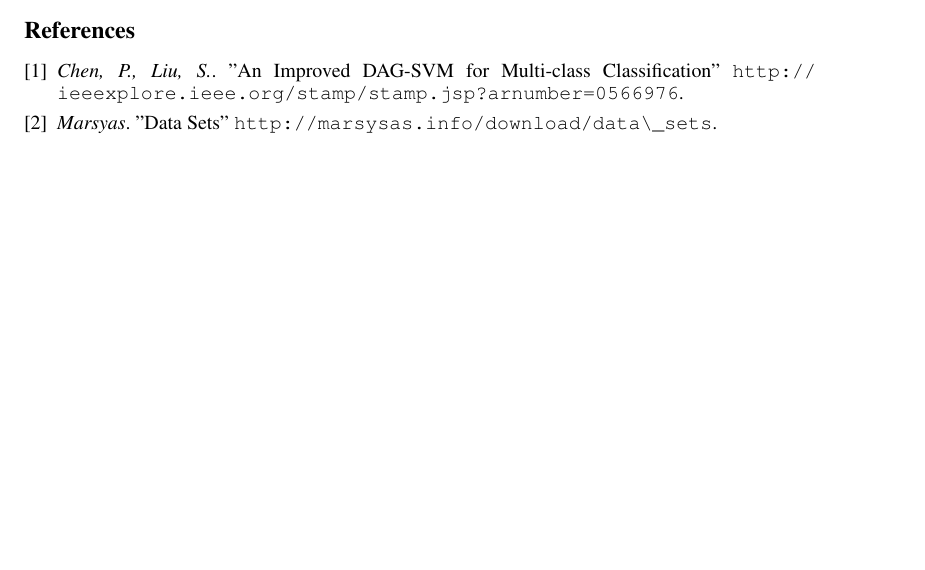
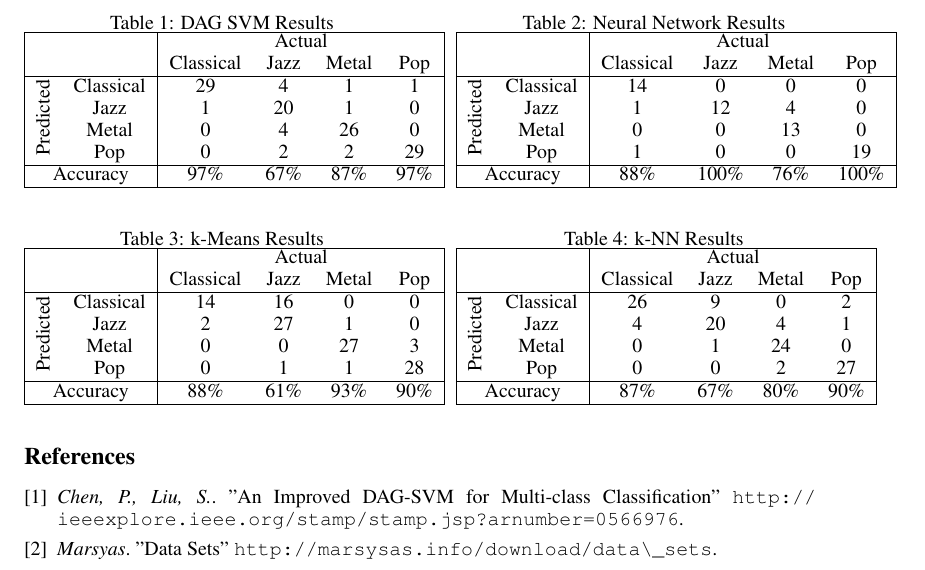
Before and after one commit to kennyk616/CS229-Music-Classification, a LaTeX document (report/final_report.tex): part of the page before the commit and part of page 2 of 2 after it, cut at the place of the change, the shorter picture padded with empty space. Compiled offline with pdfLaTeX.

Commit message:
Added results tables.

```diff
--- a/report/final_report.tex
+++ b/report/final_report.tex
@@ -1,8 +1,11 @@
 \documentclass{article} % For LaTeX2e
 
 
-\usepackage[margin=2.5cm]{geometry}
+\usepackage{booktabs}
 \usepackage{url}
+\usepackage{multirow}
+\usepackage{rotating} % For having vertical text in the tables.
+
 \usepackage{nips/nips11submit_e,times}
 
 
@@ -50,0 +68,86 @@ Kenny Kao
+\begin{table}[h!]
+
+\begin{minipage}{.5\textwidth}\centering
+\caption{DAG SVM Results}
+\begin{tabular}{| c c | c c c c |}
+%\toprule
+\hline
+& & \multicolumn{4}{| c |}{Actual} \\
+& & Classical & Jazz & Metal & Pop \\
+\hline
+\multirow{4}{*}{\begin{sideways}Predicted\end{sideways}}
+& Classical & 29 & 4 & 1 & 1 \\
+& Jazz & 1 & 20 & 1 & 0 \\
+& Metal & 0 & 4 & 26 & 0 \\
+& Pop & 0 & 2 & 2 & 29 \\
+%\bottomrule
+\hline
+\multicolumn{2}{| c |}{Accuracy} & 97\% & 67\% & 87\% & 97\% \\
+\hline
+\end{tabular}
+\end{minipage}
+\hspace{.5cm}
+\begin{minipage}{.5\textwidth}\centering
+\caption{Neural Network Results}
+\begin{tabular}{| c c | c c c c |}
+%\toprule
+\hline
+& & \multicolumn{4}{| c |}{Actual} \\
+& & Classical & Jazz & Metal & Pop \\
+\hline
+\multirow{4}{*}{\begin{sideways}Predicted\end{sideways}}
+& Classical & 14 & 0 & 0 & 0 \\
+& Jazz & 1 & 12 & 4 & 0 \\
+& Metal & 0 & 0 & 13 & 0 \\
+& Pop & 1 & 0 & 0 & 19 \\
+%\bottomrule
+\hline
+\multicolumn{2}{| c |}{Accuracy} & 88\% & 100\% & 76\% & 100\% \\
+\hline
+\end{tabular}
+\end{minipage}
+
+\end{table}
+
+% kmeans and kNN Results tables
+\begin{table}[h!]
+
+\begin{minipage}{.5\textwidth}\centering
+\caption{k-Means Results}
+\begin{tabular}{| c c | c c c c |}
+%\toprule
+\hline
+& & \multicolumn{4}{| c |}{Actual} \\
+& & Classical & Jazz & Metal & Pop \\
+\hline
+\multirow{4}{*}{\begin{sideways}Predicted\end{sideways}}
+& Classical & 14 & 16 & 0 & 0 \\
+& Jazz & 2 & 27 & 1 & 0 \\
+& Metal & 0 & 0 & 27 & 3 \\
+& Pop & 0 & 1 & 1 & 28 \\
+%\bottomrule
+\hline
+\multicolumn{2}{| c |}{Accuracy} & 88\% & 61\% & 93\% & 90\% \\
+\hline
+\end{tabular}
+\end{minipage}
+\hspace{.5cm}
+\begin{minipage}{.5\textwidth}\centering
+\caption{k-NN Results}
+\begin{tabular}{| c c | c c c c |}
+%\toprule
+\hline
+& & \multicolumn{4}{| c |}{Actual} \\
+& & Classical & Jazz & Metal & Pop \\
+\hline
+\multirow{4}{*}{\begin{sideways}Predicted\end{sideways}}
+& Classical & 26 & 9 & 0 & 2 \\
+& Jazz & 4 & 20 & 4 & 1 \\
+& Metal & 0 & 1 & 24 & 0 \\
+& Pop & 0 & 0 & 2 & 27 \\
+%\bottomrule
+\hline
+\multicolumn{2}{| c |}{Accuracy} & 87\% & 67\% & 80\% & 90\% \\
+\hline
+\end{tabular}
+\end{minipage}
```
Also changed, not shown: report/final_report.pdf, report/final_report.tex (40 more changed lines).
